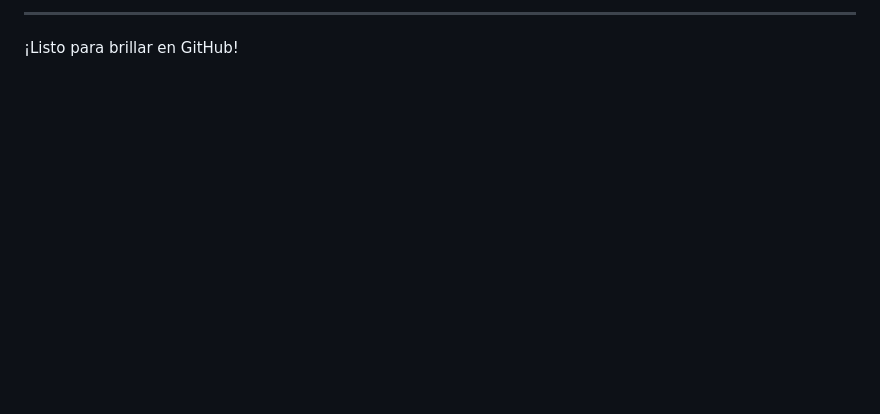
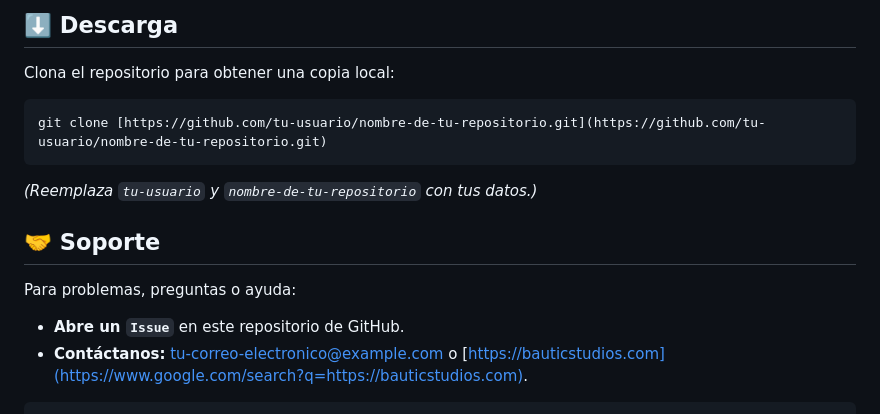
Before and after one commit to Mrblour/Bautic-Embed, a Markdown page: README.md, the part around the change printed below. Rendered like a GitHub page; blank space fills up the shorter version.

````diff
--- a/README.md
+++ b/README.md
@@ -89,4 +87,18 @@ Deberías ver la interfaz del Discord Embed Creator con el diseño de Bautic Stu
 
----
+## ⬇️ Descarga
 
-¡Listo para brillar en GitHub!
+Clona el repositorio para obtener una copia local:
+
+```bash
+git clone [https://github.com/tu-usuario/nombre-de-tu-repositorio.git](https://github.com/tu-usuario/nombre-de-tu-repositorio.git)
+```
+
+*(Reemplaza `tu-usuario` y `nombre-de-tu-repositorio` con tus datos.)*
+
+## 🤝 Soporte
+
+Para problemas, preguntas o ayuda:
+
+  * **Abre un `Issue`** en este repositorio de GitHub.
+  * **Contáctanos:** [tu-correo-electronico@example.com](mailto:tu-correo-electronico@example.com) o [https://bauticstudios.com](https://www.google.com/search?q=https://bauticstudios.com).
+
````
Also changed, not shown: other parts of README.md (+50 -48 lines).
